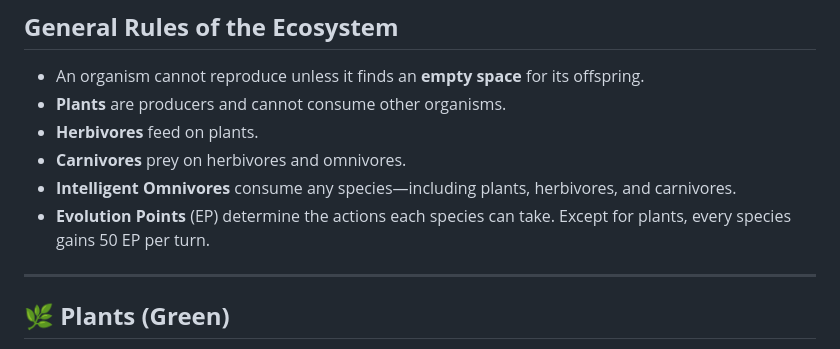
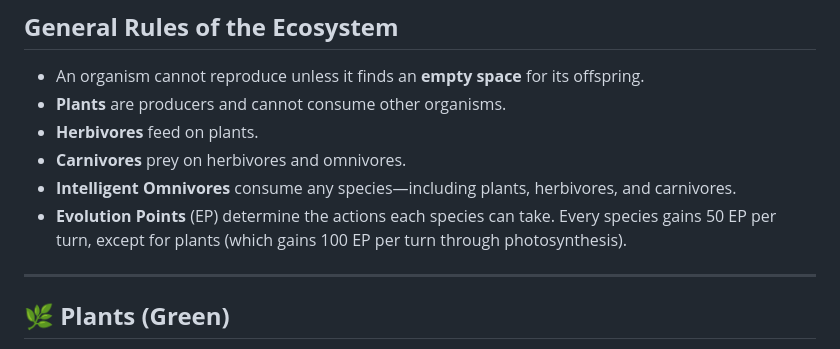
Before and after one commit to NguyenTran2002/Artificial-Ecology, a Markdown page: README.md, the part around the change. GitHub-like rendering.

Commit message:
Improved README Clarity

```diff
--- a/README.md
+++ b/README.md
@@ -76,7 +76,7 @@ Follow these steps to set up and run the simulation:
 - **Herbivores** feed on plants.
 - **Carnivores** prey on herbivores and omnivores.
 - **Intelligent Omnivores** consume any species—including plants, herbivores, and carnivores.
-- **Evolution Points** (EP) determine the actions each species can take. Except for plants, every species gains 50 EP per turn.
+- **Evolution Points** (EP) determine the actions each species can take. Every species gains 50 EP per turn, except for plants (which gains 100 EP per turn through photosynthesis).
 
 ---
 
```
